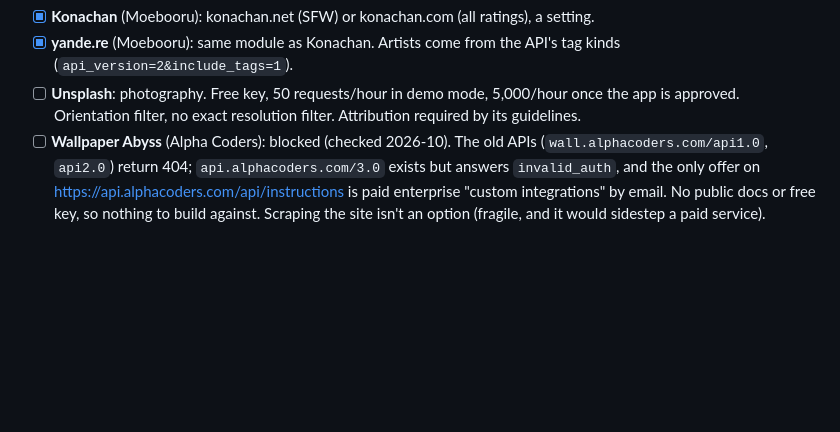
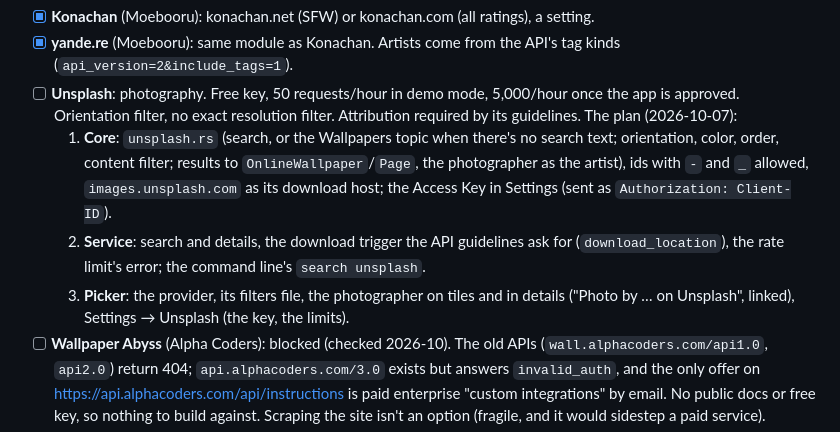
Before and after one commit to notreallyuri/wallpicker, a Markdown page: TODO.md, the part around one of its changes. GitHub-like rendering; blank space fills up the shorter version.

Commit message:
TODO: plans for spanning and Unsplash

```diff
--- a/TODO.md
+++ b/TODO.md
@@ -14,7 +14,15 @@ in `quickshell/views/settings/`.
   Artists come from the API's tag kinds (`api_version=2&include_tags=1`).
 - [ ] **Unsplash**: photography. Free key, 50 requests/hour in demo mode, 5,000/hour once the
   app is approved. Orientation filter, no exact resolution filter. Attribution required by its
-  guidelines.
+  guidelines. The plan (2026-10-07):
+  1. **Core**: `unsplash.rs` (search, or the Wallpapers topic when there's no search text;
+     orientation, color, order, content filter; results to `OnlineWallpaper`/`Page`, the
+     photographer as the artist), ids with `-` and `_` allowed, `images.unsplash.com` as its
+     download host; the Access Key in Settings (sent as `Authorization: Client-ID`).
+  2. **Service**: search and details, the download trigger the API guidelines ask for
+     (`download_location`), the rate limit's error; the command line's `search unsplash`.
+  3. **Picker**: the provider, its filters file, the photographer on tiles and in details
+     ("Photo by … on Unsplash", linked), Settings → Unsplash (the key, the limits).
 - [ ] **Wallpaper Abyss** (Alpha Coders): blocked (checked 2026-10). The old APIs
   (`wall.alphacoders.com/api1.0`, `api2.0`) return 404; `api.alphacoders.com/3.0` exists but
   answers `invalid_auth`, and the only offer on https://api.alphacoders.com/api/instructions is
```
Also changed, not shown: other parts of TODO.md (+14 -2 lines).
